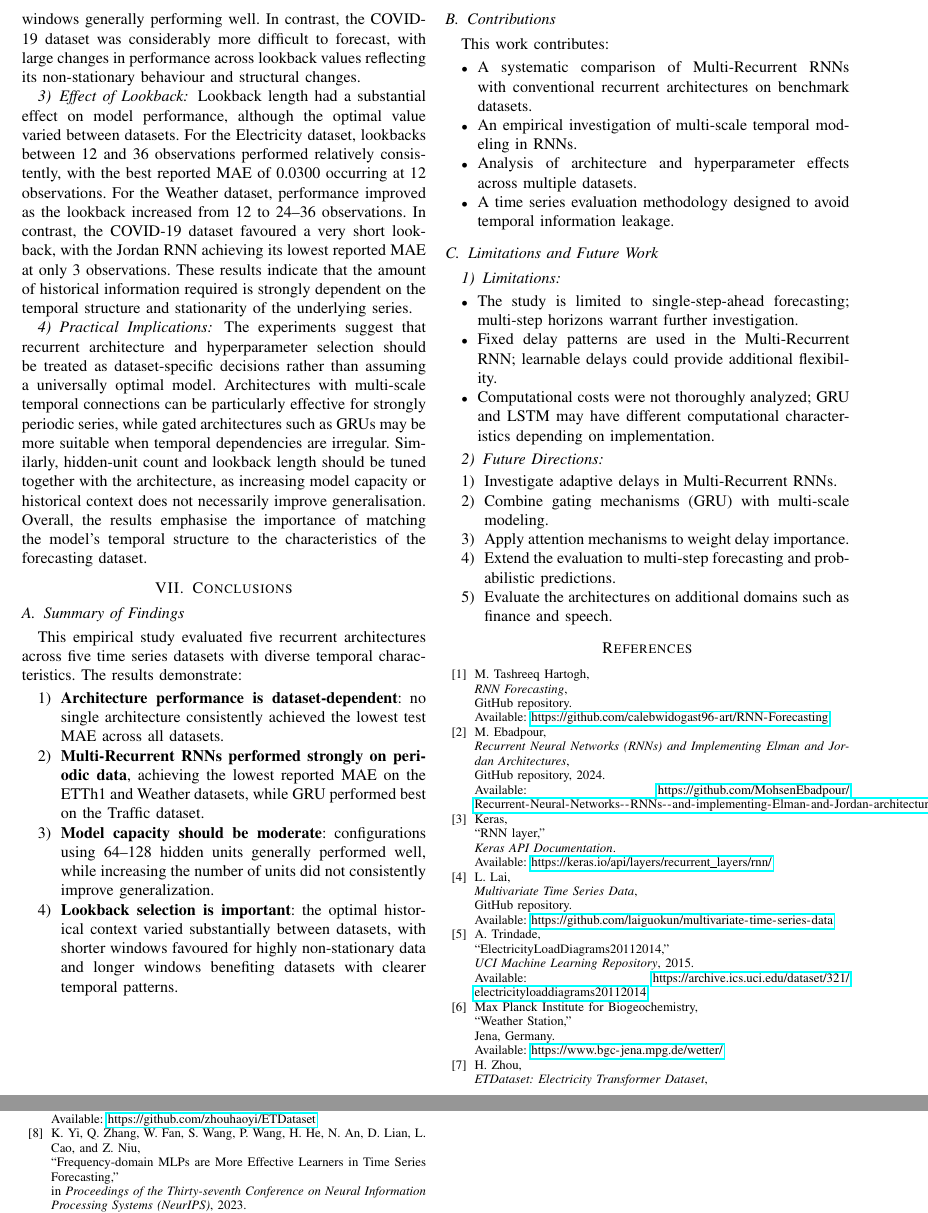
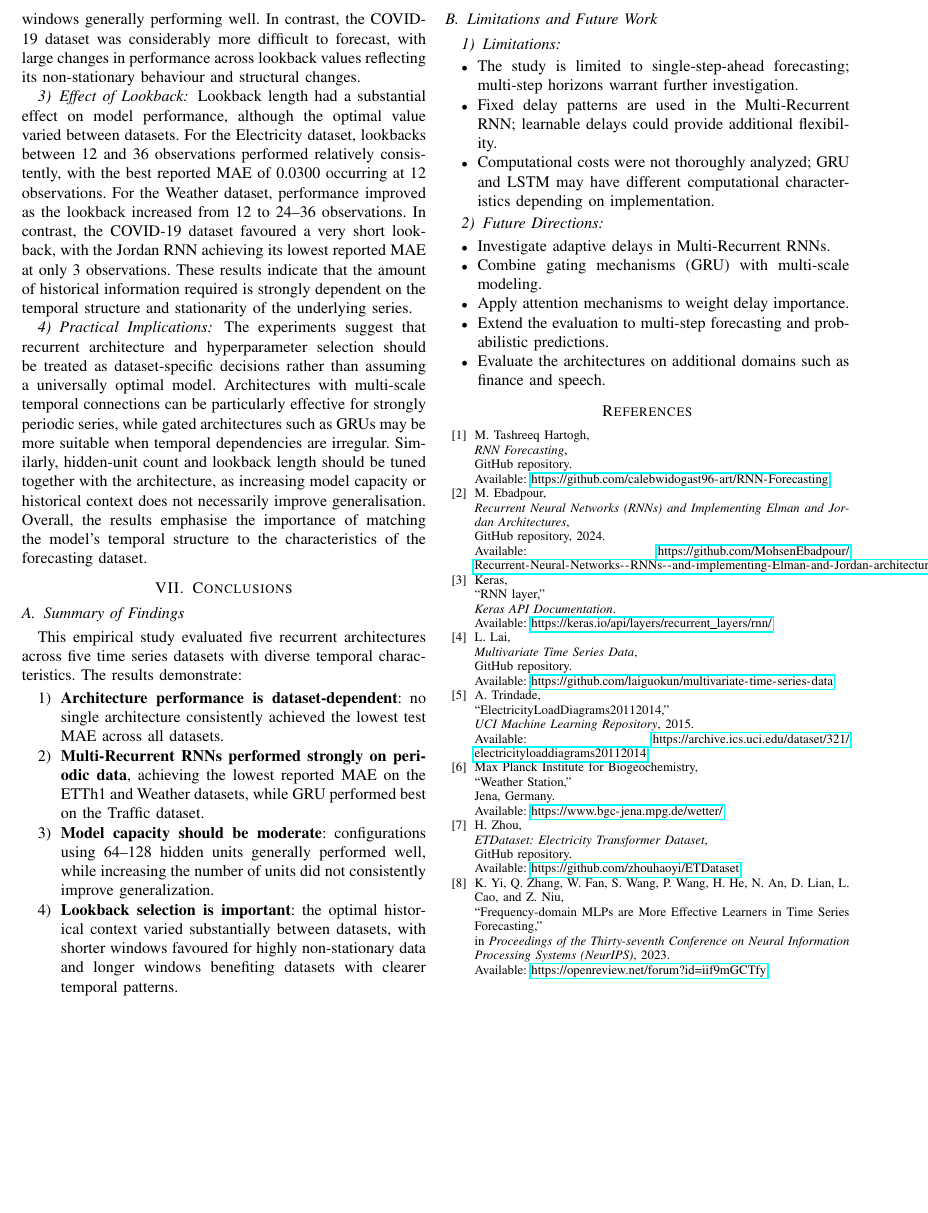
Before and after one commit to calebwidogast96-art/RNN-Forecasting, a LaTeX paper (report.tex): two parts of pages 7 and 8 of 8 before the commit and part of page 7 of 7 after it, the two joined at a grey line, cut so that both start at the same text, the shorter picture padded with empty space. Compiled offline with pdfLaTeX; a missing font is replaced by an installed copy or a similar font; a LaTeX package or settings file that is missing is left out.

Commit message:
Final report update

```diff
--- a/report.tex
+++ b/report.tex
@@ -970,23 +969,9 @@ This empirical study evaluated five recurrent architectures across five time ser
     datasets with clearer temporal patterns.
 
 \end{enumerate}
+
 \newpage
-\subsection{Contributions}
-
-This work contributes:
-
-\begin{itemize}
-    \item A systematic comparison of Multi-Recurrent RNNs with conventional recurrent architectures on benchmark datasets.
-
-    \item An empirical investigation of multi-scale temporal modeling in RNNs.
-
-    \item Analysis of architecture and hyperparameter effects across multiple datasets.
-
-    \item A time series evaluation methodology designed to avoid temporal information leakage.
-\end{itemize}
-
 \subsection{Limitations and Future Work}
-
 \subsubsection{Limitations}
 
 \begin{itemize}
@@ -999,13 +984,13 @@ This work contributes:
 
 \subsubsection{Future Directions}
 
-\begin{enumerate}
+\begin{itemize}
     \item Investigate adaptive delays in Multi-Recurrent RNNs.
     \item Combine gating mechanisms (GRU) with multi-scale modeling.
     \item Apply attention mechanisms to weight delay importance.
     \item Extend the evaluation to multi-step forecasting and probabilistic predictions.
     \item Evaluate the architectures on additional domains such as finance and speech.
-\end{enumerate}
+\end{itemize}
 
 % ============================================================
 % REFERENCES
```
Also changed, not shown: report.pdf, report.tex (3 more changed lines).
